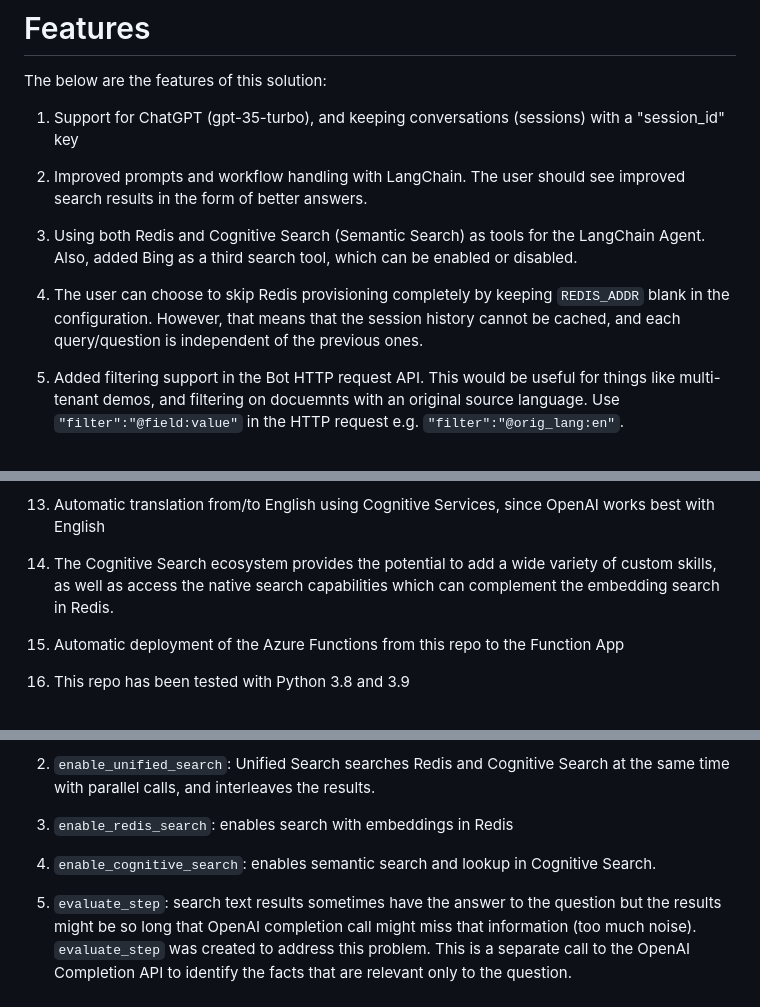
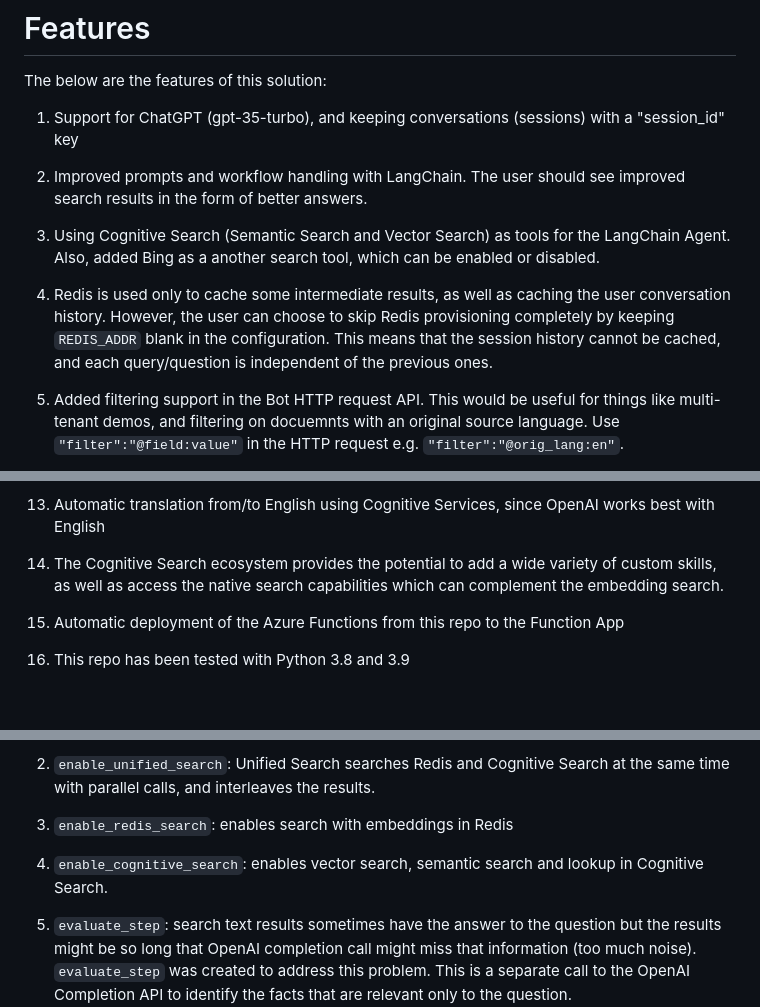
Before and after one commit to samelhousseini/km-openai, a Markdown page: README.md, 3 parts joined by grey strips. GitHub-like rendering.

```diff
--- a/README.md
+++ b/README.md
@@ -46,9 +47,9 @@ The below are the features of this solution:
 
 1. Improved prompts and workflow handling with LangChain. The user should see improved search results in the form of better answers.
 
-1. Using both Redis and Cognitive Search (Semantic Search) as tools for the LangChain Agent. Also, added Bing as a third search tool, which can be enabled or disabled.
+1. Using Cognitive Search (Semantic Search and Vector Search) as tools for the LangChain Agent. Also, added Bing as a another search tool, which can be enabled or disabled.
 
-1. The user can choose to skip Redis provisioning completely by keeping `REDIS_ADDR` blank in the configuration. However, that means that the session history cannot be cached, and each query/question is independent of the previous ones.
+1. Redis is used only to cache some intermediate results, as well as caching the user conversation history. However, the user can choose to skip Redis provisioning completely by keeping `REDIS_ADDR` blank in the configuration. This means that the session history cannot be cached, and each query/question is independent of the previous ones.
 
 1. Added filtering support in the Bot HTTP request API. This would be useful for things like multi-tenant demos, and filtering on docuemnts with an original source language. Use `"filter":"@field:value"` in the HTTP request e.g. `"filter":"@orig_lang:en"`.
 
@@ -68,7 +69,7 @@ The below are the features of this solution:
 
 1. Automatic translation from/to English using Cognitive Services, since OpenAI works best with English
 
-1. The Cognitive Search ecosystem provides the potential to add a wide variety of custom skills, as well as access the native search capabilities which can complement the embedding search in Redis.
+1. The Cognitive Search ecosystem provides the potential to add a wide variety of custom skills, as well as access the native search capabilities which can complement the embedding search.
 
 1. Automatic deployment of the Azure Functions from this repo to the Function App
 
@@ -89,7 +90,7 @@ Multiple Search Parameters have been added to control the behavior of the agent.
 
 1. `enable_redis_search`: enables search with embeddings in Redis
 
-1. `enable_cognitive_search`: enables semantic search and lookup in Cognitive Search.
+1. `enable_cognitive_search`: enables vector search, semantic search and lookup in Cognitive Search.
 
 1. `evaluate_step`: search text results sometimes have the answer to the question but the results might be so long that OpenAI completion call might miss that information (too much noise). `evaluate_step` was created to address this problem. This is a separate call to the OpenAI Completion API to identify the facts that are relevant only to the question.
 
```
Also changed, not shown: other parts of README.md (+8 -7 lines), images/km-openai v2.jpg (added), 3 other files.
